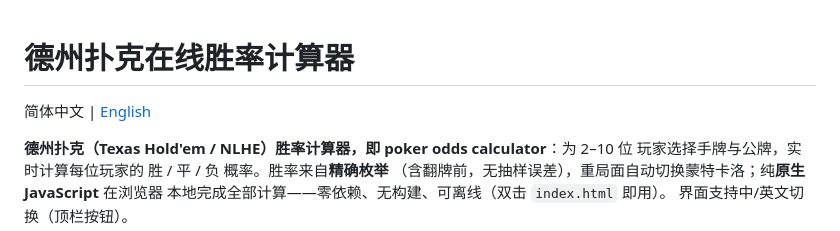
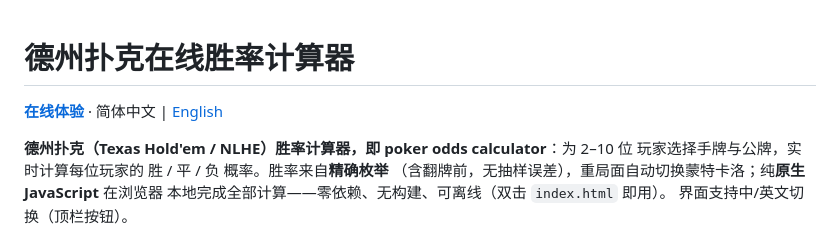
Before and after one commit to ahbencat/poker_calculator, a Markdown page: README.zh.md, the part around the change. Drawn GitHub-style.

Commit message:
Add live demo link to both READMEs
GitHub Pages is enabled; link the deployed site at the top of the
English and Chinese READMEs.

Co-Authored-By: Claude Code <noreply@anthropic.com>

```diff
--- a/README.zh.md
+++ b/README.zh.md
@@ -1,5 +1,6 @@
 # 德州扑克在线胜率计算器
 
+**[在线体验](https://ahbencat.github.io/poker_calculator/)** ·
 简体中文 | [English](README.md)
 
 **德州扑克（Texas Hold'em / NLHE）胜率计算器，即 poker odds calculator**：为 2–10 位
```
Also changed, not shown: README.md (+1 -0 lines).
